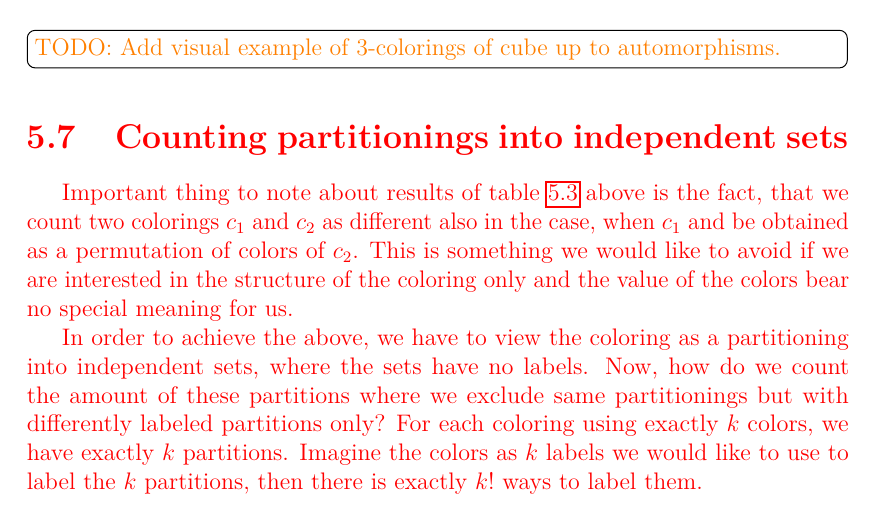
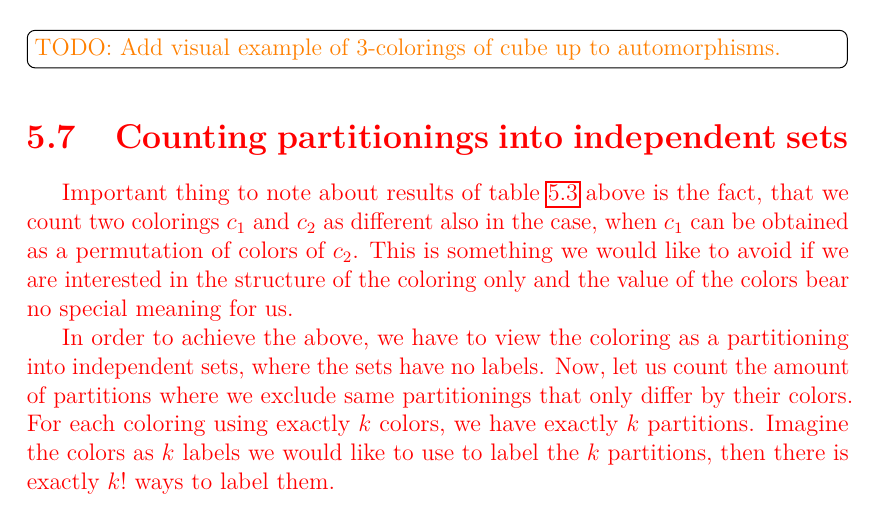
Before and after one commit to hartmaj2/plat-arch-solids-coloring, a LaTeX thesis (Paper/thesis.tex, which reads Paper/5symmetries.tex): part of page 34 of 39, cut so that both start at the same text. Compiled offline with pdfLaTeX; a LaTeX package or settings file that is missing is left out.

Commit message:
Updates from Overleaf

```diff
--- a/Paper/5symmetries.tex
+++ b/Paper/5symmetries.tex
@@ -304,8 +304,8 @@ dodecahedron & $0$ & $7200$ & $\approx 10^{8}$ & $\approx 10^{11}$ & $\approx 10
 
 \section{Counting partitionings into independent sets}
 
-Important thing to note about results of table \ref{tab:platonic-exactly-n-clrs} above is the fact, that we count two colorings $c_1$ and $c_2$ as different also in the case, when $c_1$ and be obtained as a permutation of colors of $c_2$. This is something we would like to avoid if we are interested in the structure of the coloring only and the value of the colors bear no special meaning for us.
+Important thing to note about results of table \ref{tab:platonic-exactly-n-clrs} above is the fact, that we count two colorings $c_1$ and $c_2$ as different also in the case, when $c_1$ can be obtained as a permutation of colors of $c_2$. This is something we would like to avoid if we are interested in the structure of the coloring only and the value of the colors bear no special meaning for us.
 
-In order to achieve the above, we have to view the coloring as a partitioning into independent sets, where the sets have no labels. Now, how do we count the amount of these partitions where we exclude same partitionings but with differently labeled partitions only? For each coloring using exactly $k$ colors, we have exactly $k$ partitions. Imagine the colors as $k$ labels we would like to use to label the $k$ partitions, then there is exactly $k!$ ways to label them.
+In order to achieve the above, we have to view the coloring as a partitioning into independent sets, where the sets have no labels. Now, let us count the amount of partitions where we exclude same partitionings that only differ by their colors. For each coloring using exactly $k$ colors, we have exactly $k$ partitions. Imagine the colors as $k$ labels we would like to use to label the $k$ partitions, then there is exactly $k!$ ways to label them.
 
 \end{highlight}
```
